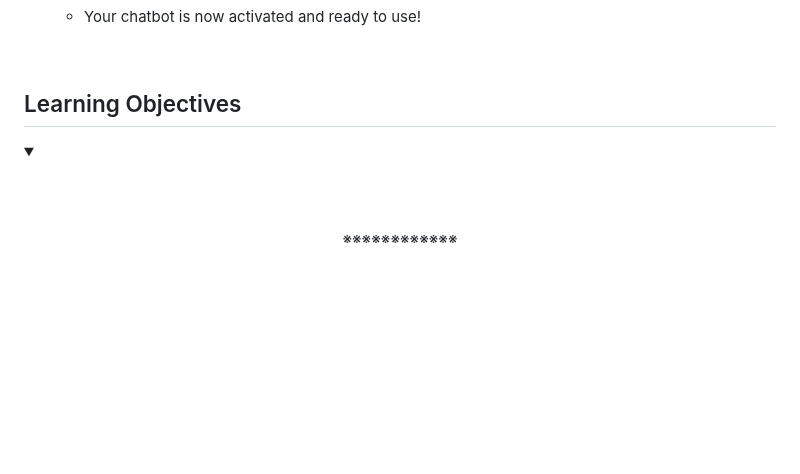
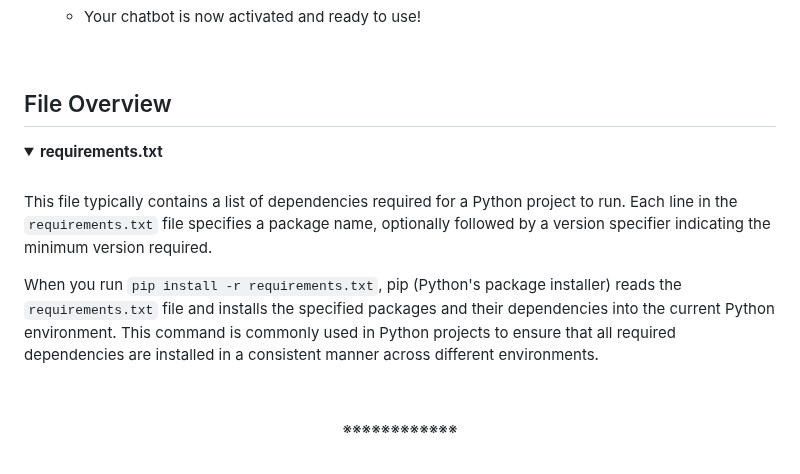
Before and after one commit to codenvibes/playground, a Markdown page: whatsapp_bot/README.md, the part around the change. Rendered like a GitHub page; folded sections open; blank space fills up the shorter version.

Commit message:
Docs: Update README.md

```diff
--- a/whatsapp_bot/README.md
+++ b/whatsapp_bot/README.md
@@ -98,10 +98,13 @@ Ngrok is a tool that creates secure tunnels to localhost. It is commonly used fo
 
 <br>
 
-## Learning Objectives
+## File Overview
 <details>
-<summary><b><a href=" "> </a></b></summary><br>
+<summary><b><a href=" "> </a>requirements.txt</b></summary><br>
 
+This file typically contains a list of dependencies required for a Python project to run. Each line in the `requirements.txt` file specifies a package name, optionally followed by a version specifier indicating the minimum version required.
+
+When you run `pip install -r requirements.txt`, pip (Python's package installer) reads the `requirements.txt` file and installs the specified packages and their dependencies into the current Python environment. This command is commonly used in Python projects to ensure that all required dependencies are installed in a consistent manner across different environments.
 
 <br><p align="center">※※※※※※※※※※※※</p><br>
 </details>
```
